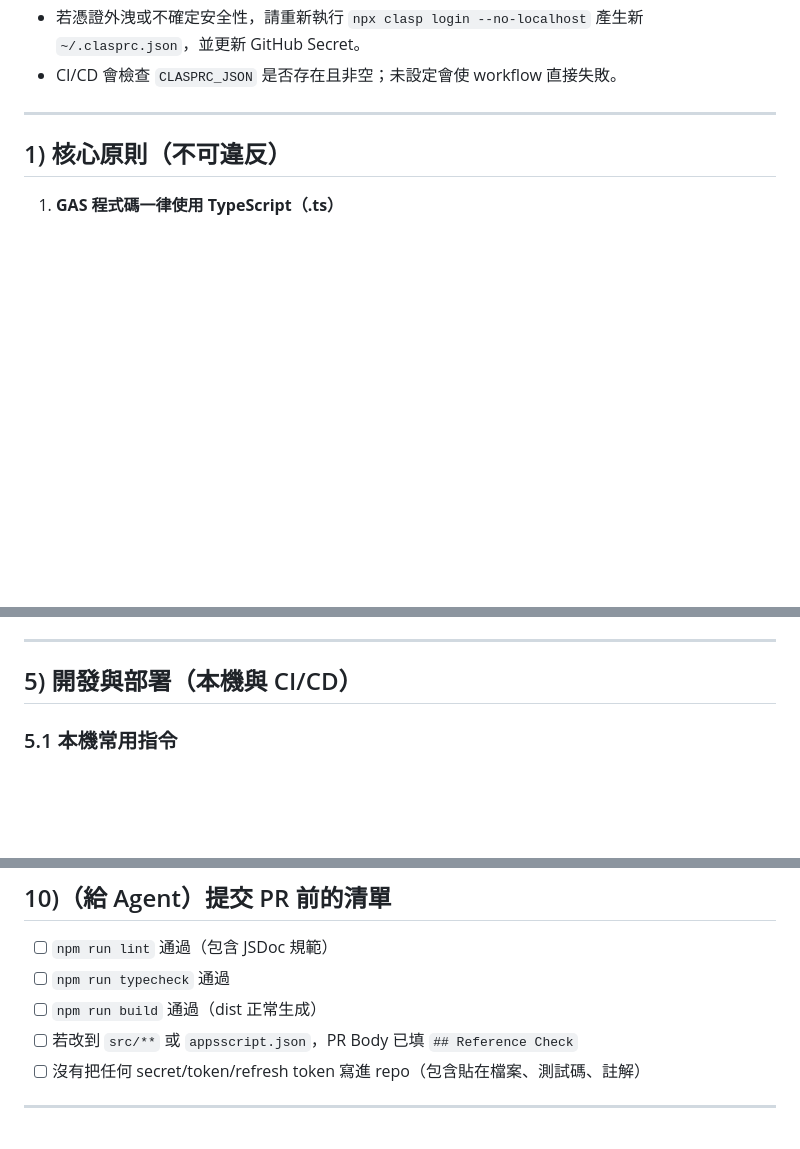
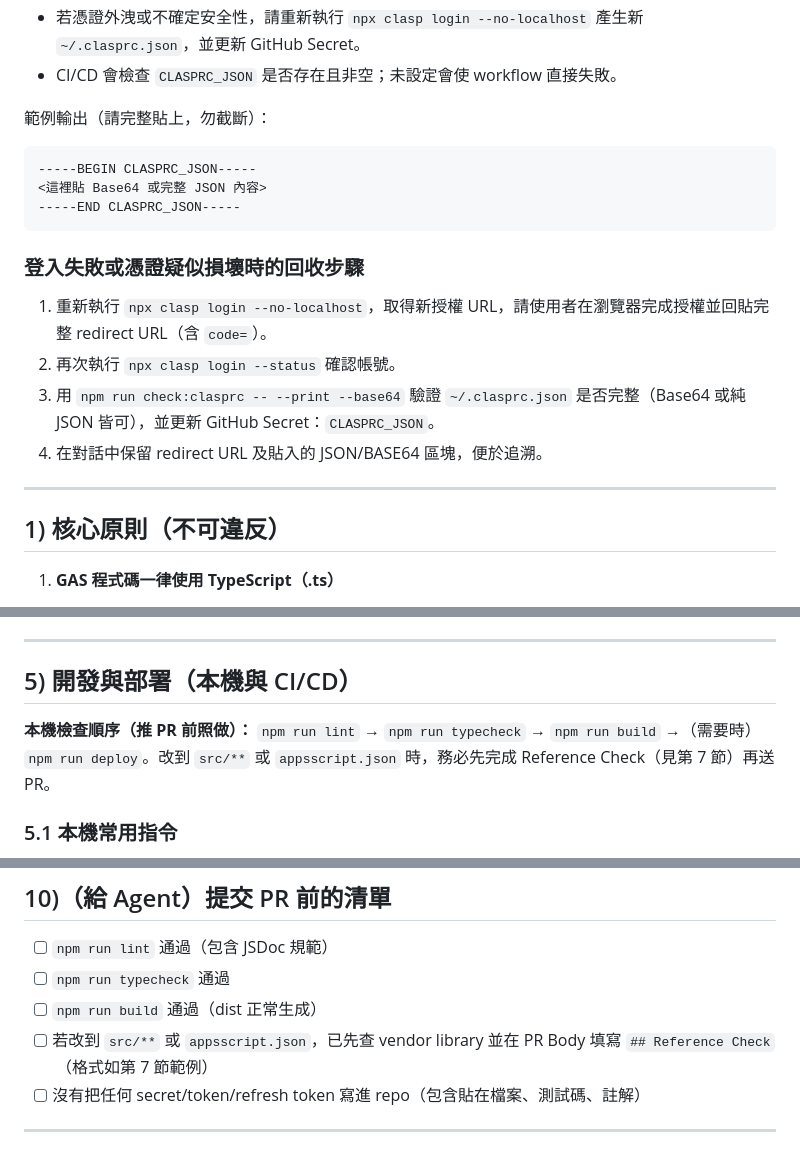
Before and after one commit to muyueh/GAS-Template, a Markdown page: AGENTS.md, 3 parts joined by grey strips. Rendered like a GitHub page; blank space fills up the shorter version.

````diff
--- a/AGENTS.md
+++ b/AGENTS.md
@@ -40,6 +45,19 @@
 - 憑證是機器層級設定，換環境或 Fork 後都要重跑登入。
 - 若憑證外洩或不確定安全性，請重新執行 `npx clasp login --no-localhost` 產生新 `~/.clasprc.json`，並更新 GitHub Secret。
 - CI/CD 會檢查 `CLASPRC_JSON` 是否存在且非空；未設定會使 workflow 直接失敗。
+
+範例輸出（請完整貼上，勿截斷）：
+```
+-----BEGIN CLASPRC_JSON-----
+<這裡貼 Base64 或完整 JSON 內容>
+-----END CLASPRC_JSON-----
+```
+
+### 登入失敗或憑證疑似損壞時的回收步驟
+1. 重新執行 `npx clasp login --no-localhost`，取得新授權 URL，請使用者在瀏覽器完成授權並回貼完整 redirect URL（含 `code=`）。
+2. 再次執行 `npx clasp login --status` 確認帳號。
+3. 用 `npm run check:clasprc -- --print --base64` 驗證 `~/.clasprc.json` 是否完整（Base64 或純 JSON 皆可），並更新 GitHub Secret：`CLASPRC_JSON`。
+4. 在對話中保留 redirect URL 及貼入的 JSON/BASE64 區塊，便於追溯。
 
 ---
 
@@ -259,6 +277,8 @@ GitHub Repo → Settings → Secrets and variables → Actions：
 
 ## 5) 開發與部署（本機與 CI/CD）
 
+**本機檢查順序（推 PR 前照做）：** `npm run lint` → `npm run typecheck` → `npm run build` →（需要時）`npm run deploy`。改到 `src/**` 或 `appsscript.json` 時，務必先完成 Reference Check（見第 7 節）再送 PR。
+
 ### 5.1 本機常用指令
 
 * `npm run lint`：ESLint + JSDoc 規範
@@ -466,7 +493,7 @@ export function registerGlobalFunctions(): void {
 * [ ] `npm run lint` 通過（包含 JSDoc 規範）
 * [ ] `npm run typecheck` 通過
 * [ ] `npm run build` 通過（dist 正常生成）
-* [ ] 若改到 `src/**` 或 `appsscript.json`，PR Body 已填 `## Reference Check`
+* [ ] 若改到 `src/**` 或 `appsscript.json`，已先查 vendor library 並在 PR Body 填寫 `## Reference Check`（格式如第 7 節範例）
 * [ ] 沒有把任何 secret/token/refresh token 寫進 repo（包含貼在檔案、測試碼、註解）
 
 ---
````
Also changed, not shown: other parts of AGENTS.md (+16 -4 lines).
